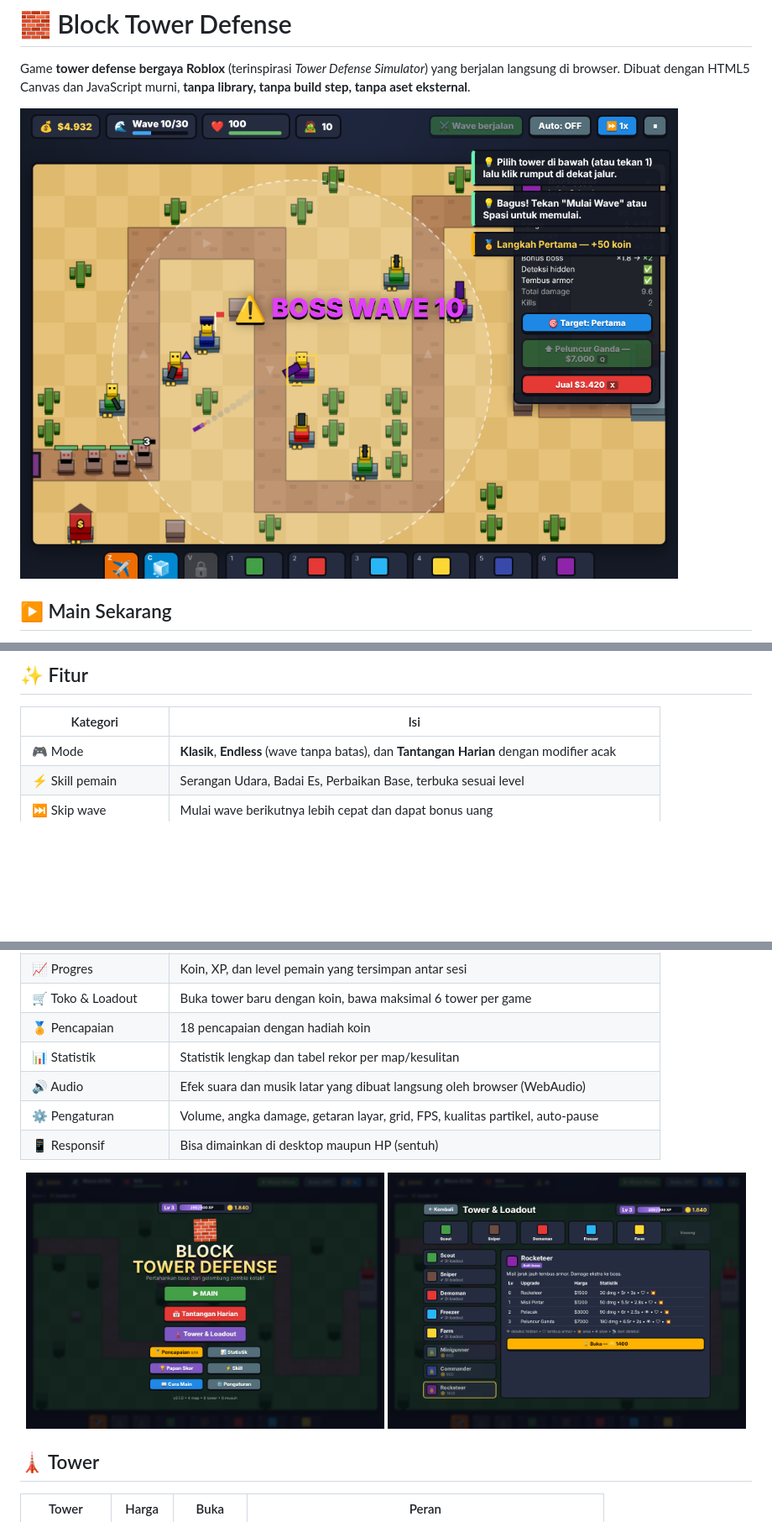
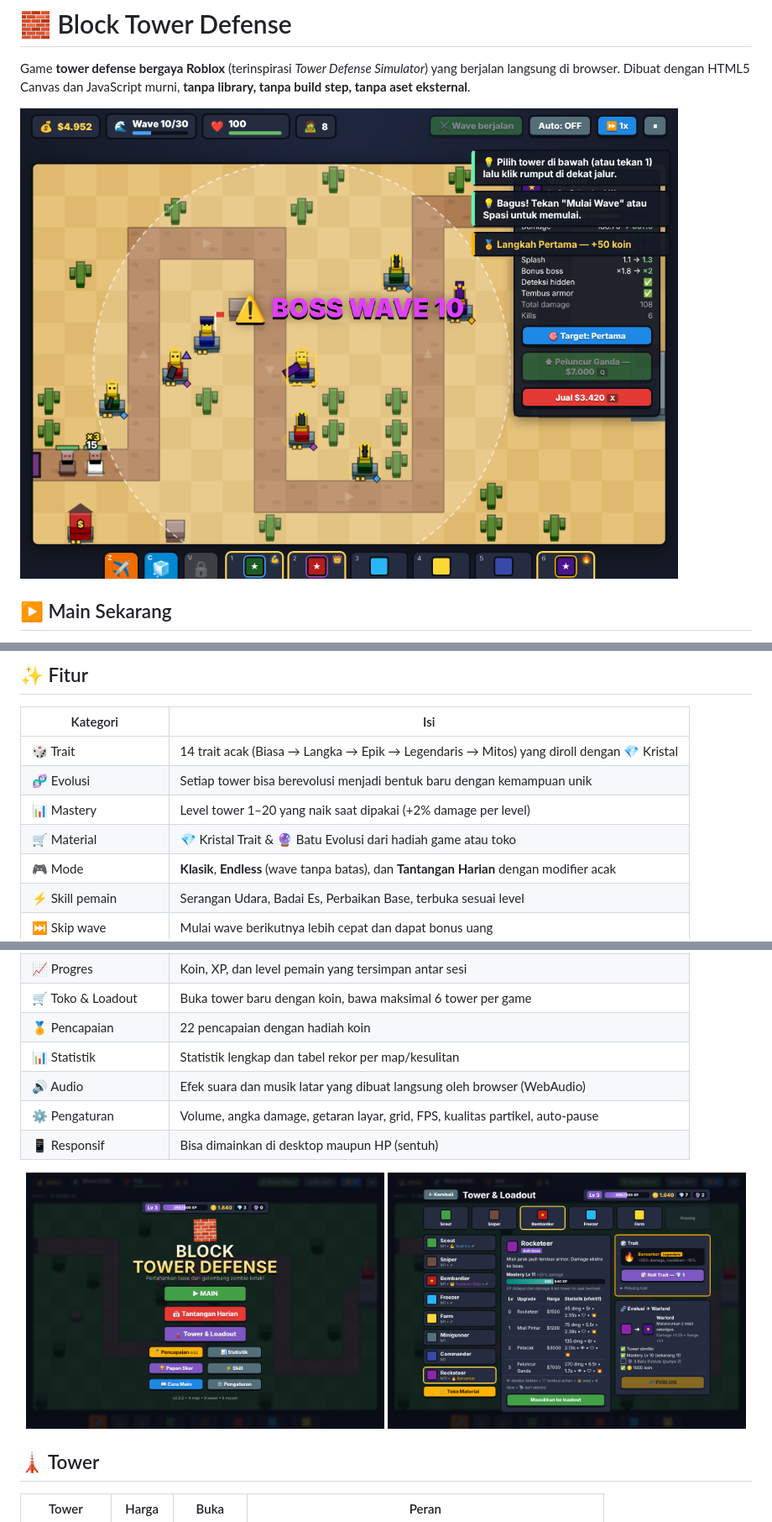
Before and after one commit to KingRafer/block-tower-defense, a Markdown page: README.md, 3 parts joined by grey strips. Shown at 84% size. GitHub-like rendering; pictures changed too: docs/screenshot-game.png, docs/screenshot-loadout.png, docs/screenshot-menu.png; blank space fills up the shorter version.

Commit message:
v2.2.0: sistem trait, evolusi, mastery tower, material & toko
Co-Authored-By: Claude Opus 5.5 <noreply@anthropic.com>
Claude-Session: https://claude.ai/code/session_011SwYeUXkeTjftugp22FLhb

```diff
--- a/README.md
+++ b/README.md
@@ -19,6 +19,10 @@ python3 -m http.server 8000   # lalu buka http://localhost:8000
 ## ✨ Fitur
 | Kategori | Isi |
 |---|---|
+| 🎲 Trait | 14 trait acak (Biasa → Langka → Epik → Legendaris → Mitos) yang diroll dengan 💎 Kristal |
+| 🧬 Evolusi | Setiap tower bisa berevolusi menjadi bentuk baru dengan kemampuan unik |
+| 📊 Mastery | Level tower 1–20 yang naik saat dipakai (+2% damage per level) |
+| 🛒 Material | 💎 Kristal Trait & 🔮 Batu Evolusi dari hadiah game atau toko |
 | 🎮 Mode | **Klasik**, **Endless** (wave tanpa batas), dan **Tantangan Harian** dengan modifier acak |
 | ⚡ Skill pemain | Serangan Udara, Badai Es, Perbaikan Base, terbuka sesuai level |
 | ⏭️ Skip wave | Mulai wave berikutnya lebih cepat dan dapat bonus uang |
@@ -32,7 +36,7 @@ python3 -m http.server 8000   # lalu buka http://localhost:8000
 | 👑 Boss | Muncul tiap 10 wave, bisa **stun** tower dan **memanggil pasukan** |
 | 📈 Progres | Koin, XP, dan level pemain yang tersimpan antar sesi |
 | 🛒 Toko & Loadout | Buka tower baru dengan koin, bawa maksimal 6 tower per game |
-| 🏅 Pencapaian | 18 pencapaian dengan hadiah koin |
+| 🏅 Pencapaian | 22 pencapaian dengan hadiah koin |
 | 📊 Statistik | Statistik lengkap dan tabel rekor per map/kesulitan |
 | 🔊 Audio | Efek suara dan musik latar yang dibuat langsung oleh browser (WebAudio) |
 | ⚙️ Pengaturan | Volume, angka damage, getaran layar, grid, FPS, kualitas partikel, auto-pause |
```
Also changed, not shown: other parts of README.md (+23 -0 lines), CHANGELOG.md (+10 -0 lines), 7 other files.
